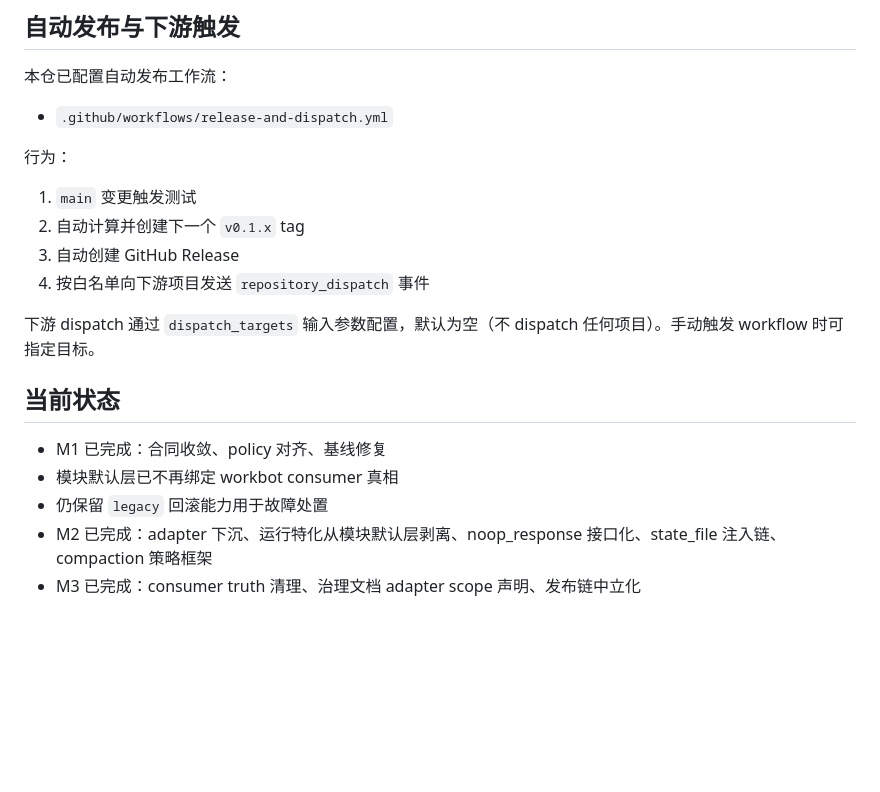
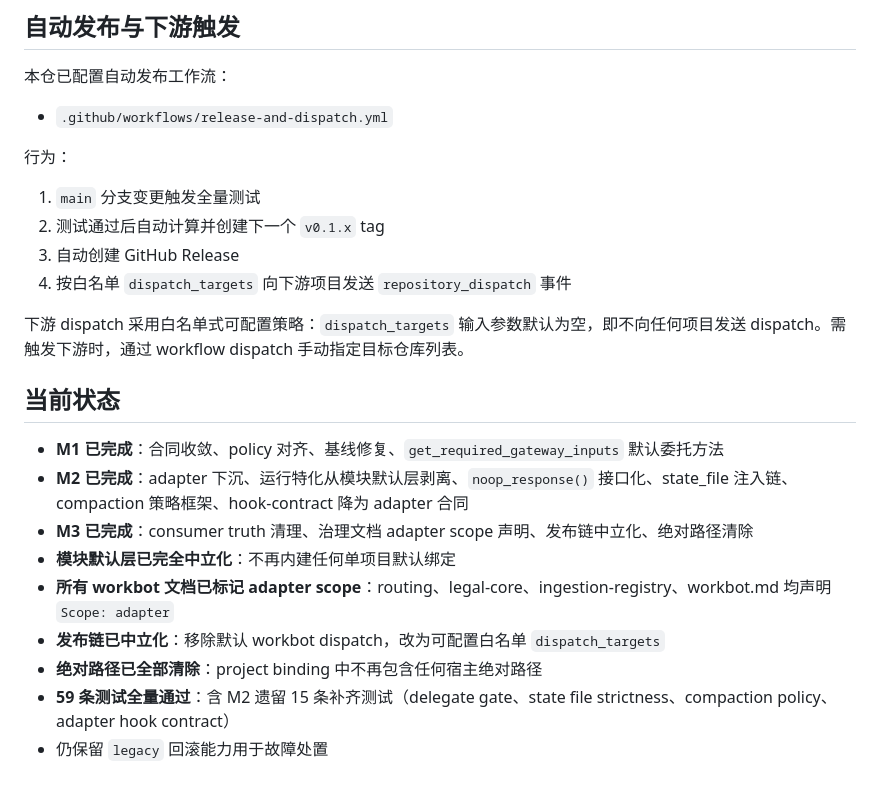
Before and after one commit to hdot123/memory, a Markdown page: README.md, the part around the change. Rendered like a GitHub page; blank space fills up the shorter version.

Commit message:
更新 README 为 M1-M3 最终收口状态

```diff
--- a/README.md
+++ b/README.md
@@ -94,17 +94,21 @@ python3 workspace/tools/memory_hook_provider_rollback.py
 
 行为：
 
-1. `main` 变更触发测试
-2. 自动计算并创建下一个 `v0.1.x` tag
+1. `main` 分支变更触发全量测试
+2. 测试通过后自动计算并创建下一个 `v0.1.x` tag
 3. 自动创建 GitHub Release
-4. 按白名单向下游项目发送 `repository_dispatch` 事件
+4. 按白名单 `dispatch_targets` 向下游项目发送 `repository_dispatch` 事件
 
-下游 dispatch 通过 `dispatch_targets` 输入参数配置，默认为空（不 dispatch 任何项目）。手动触发 workflow 时可指定目标。
+下游 dispatch 采用白名单式可配置策略：`dispatch_targets` 输入参数默认为空，即不向任何项目发送 dispatch。需触发下游时，通过 workflow dispatch 手动指定目标仓库列表。
 
 ## 当前状态
 
-- M1 已完成：合同收敛、policy 对齐、基线修复
-- 模块默认层已不再绑定 workbot consumer 真相
+- **M1 已完成**：合同收敛、policy 对齐、基线修复、`get_required_gateway_inputs` 默认委托方法
+- **M2 已完成**：adapter 下沉、运行特化从模块默认层剥离、`noop_response()` 接口化、state_file 注入链、compaction 策略框架、hook-contract 降为 adapter 合同
+- **M3 已完成**：consumer truth 清理、治理文档 adapter scope 声明、发布链中立化、绝对路径清除
+- **模块默认层已完全中立化**：不再内建任何单项目默认绑定
+- **所有 workbot 文档已标记 adapter scope**：routing、legal-core、ingestion-registry、workbot.md 均声明 `Scope: adapter`
+- **发布链已中立化**：移除默认 workbot dispatch，改为可配置白名单 `dispatch_targets`
+- **绝对路径已全部清除**：project binding 中不再包含任何宿主绝对路径
+- **59 条测试全量通过**：含 M2 遗留 15 条补齐测试（delegate gate、state file strictness、compaction policy、adapter hook contract）
 - 仍保留 `legacy` 回滚能力用于故障处置
-- M2 已完成：adapter 下沉、运行特化从模块默认层剥离、noop_response 接口化、state_file 注入链、compaction 策略框架
-- M3 已完成：consumer truth 清理、治理文档 adapter scope 声明、发布链中立化
```
